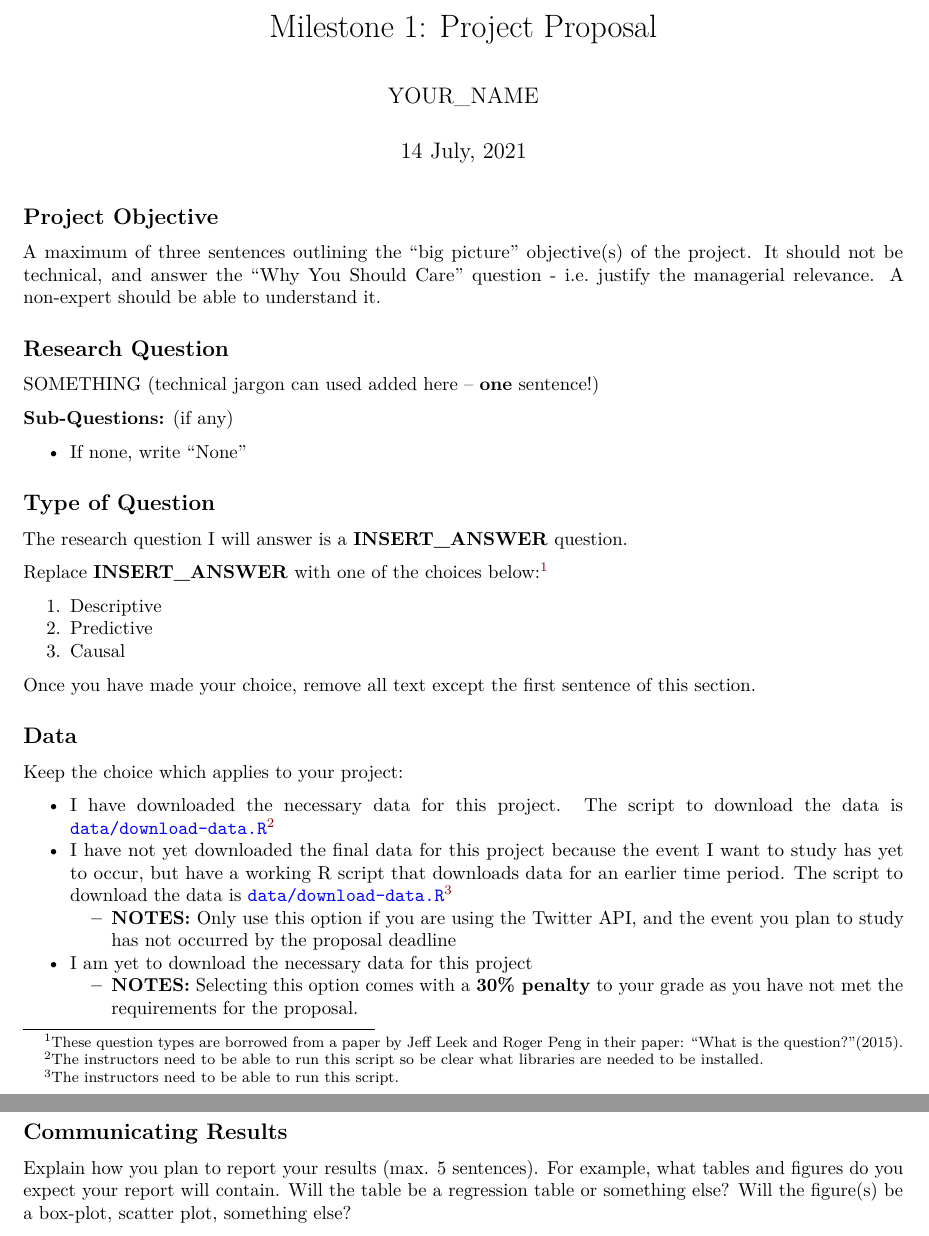
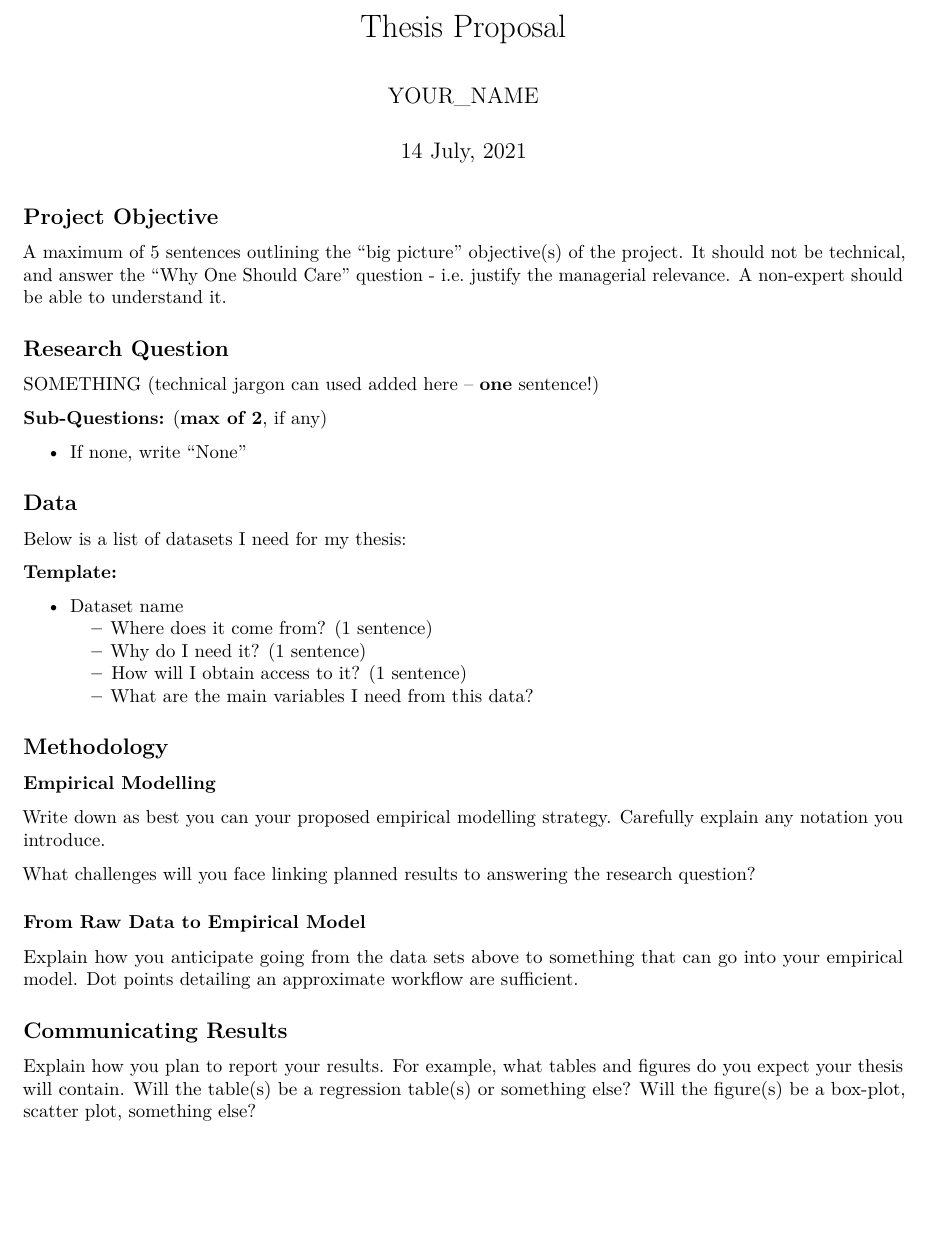
Before and after one commit to deer-marketing-lab/thesis-proposal, an R Markdown document (proposal.Rmd): two parts of pages 1 and 2 of 2 before the commit and part of page 1 of 2 after it, the two joined at a grey line, cut at the place of the change, the shorter picture padded with empty space. Rendered offline with R 4.5, knitr and Pandoc, then LaTeX, with nearby package versions.

Commit message:
reconfigured proposal template

```diff
--- a/proposal.Rmd
+++ b/proposal.Rmd
@@ -1,5 +1,5 @@
 ---
-title: "Milestone 1: Project Proposal"
+title: "Thesis Proposal"
 author:
     - YOUR_NAME
 date: "`r format(Sys.time(), '%d %B, %Y')`"
@@ -16,44 +16,28 @@ knitr::opts_chunk$set(echo = TRUE)
 
 ## Project Objective
 
-A maximum of three sentences outlining the "big picture" objective(s) of the project.
-It should not be technical, and answer the "Why You Should Care" question - i.e. justify the managerial relevance.
+A maximum of 5 sentences outlining the "big picture" objective(s) of the project.
+It should not be technical, and answer the "Why One Should Care" question - i.e. justify the managerial relevance.
 A non-expert should be able to understand it.
 
 ## Research Question
 
 SOMETHING (technical jargon can used added here -- **one** sentence!)
 
-**Sub-Questions:** (if any)
+**Sub-Questions:** (**max of 2**, if any)
 
 * If none, write "None"
 
-## Type of Question
-
-The research question I will answer is a **INSERT_ANSWER** question.
-
-Replace **INSERT_ANSWER** with one of the choices below:^[These question types are borrowed from a paper by Jeff Leek and Roger Peng in their paper: "What is the question?"[-@Leek1314].
-]
-
-1. Descriptive
-2. Predictive
-3. Causal
-
-Once you have made your choice, remove all text except the first sentence of this section.
-
 ## Data
 
-Keep the choice which applies to your project:
+Below is a list of datasets I need for my thesis:
 
-- I have downloaded the necessary data for this project. The script to download the data is [`data/download-data.R`](data/download-data.R)^[
-The instructors need to be able to run this script so be clear what libraries are needed to be installed.
-]
-- I have not yet downloaded the final data for this project because the event I want to study has yet to occur, but have a working R script that downloads data for an earlier time period. The script to download the data is [`data/download-data.R`](data/download-data.R)^[
-The instructors need to be able to run this script.
-]
-  - **NOTES:** Only use this option if you are using the Twitter API, and the event you plan to study has not occurred by the proposal deadline
-- I am yet to download the necessary data for this project
-  - **NOTES:** Selecting this option comes with a **30% penalty** to your grade as you have not met the requirements for the proposal.
+**Template:**
 
-## Data Description
+* Dataset name
+  * Where does it come from? (1 sentence)
+  * Why do I need it? (1 sentence)
+  * How will I obtain access to it? (1 sentence)
+  * What are the main variables I need from this data?
 
+## Methodology
@@ -65,5 +44,12 @@ Provide a citation for the data if you didn't collect it yourself.
 
-## Analysis Workflow
+### Empirical Modelling
 
-My workflow will follow the following steps:
+Write down as best you can your proposed empirical modelling strategy.
+Carefully explain any notation you introduce.
 
+What challenges will you face linking planned results to answering the research question?
+
+### From Raw Data to Empirical Model
+
+Explain how you anticipate going from the data sets above to something that can go into your empirical model.
+Dot points detailing an approximate workflow are sufficient.
@@ -77,8 +56,8 @@ My workflow will follow the following steps:
 
 ## Communicating Results
 
-Explain how you plan to report your results (max. 5 sentences).
-For example, what tables and figures do you expect your report will contain.
-Will the table be a regression table or something else?
+Explain how you plan to report your results.
+For example, what tables and figures do you expect your thesis will contain.
+Will the table(s) be a regression table(s) or something else?
 Will the figure(s) be a box-plot, scatter plot, something else?
 
```
Also changed, not shown: README.md, proposal.Rmd (39 more changed lines).
